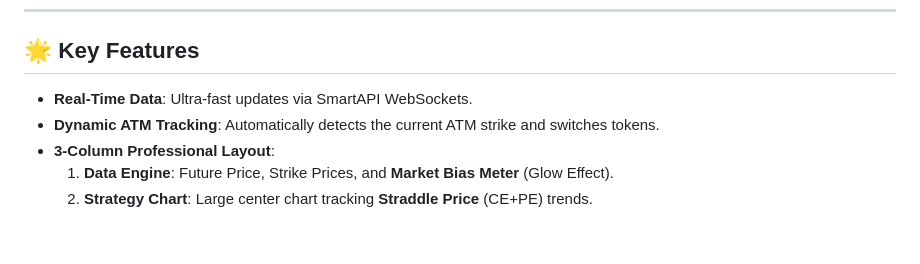
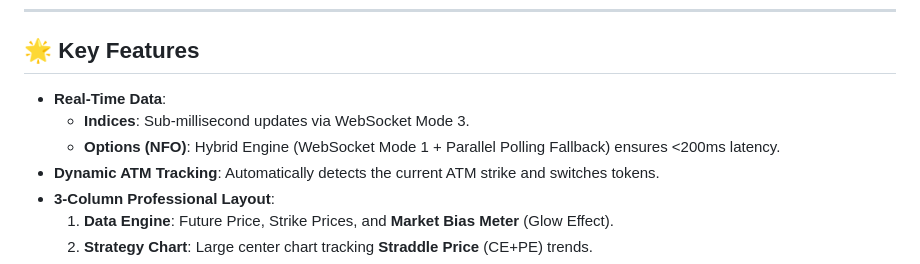
Before and after one commit to balamurugandev/Trader-AI-Signal, a Markdown page: README.md, the part around the change. GitHub-like rendering; blank space fills up the shorter version.

Commit message:
docs: Update README and Lessons Learned for Real-Time Phase (V11)

```diff
--- a/README.md
+++ b/README.md
@@ -59,7 +59,9 @@ python3 testing/test_server.py
 
 ## 🌟 Key Features
 
-- **Real-Time Data**: Ultra-fast updates via SmartAPI WebSockets.
+- **Real-Time Data**:
+  - **Indices**: Sub-millisecond updates via WebSocket Mode 3.
+  - **Options (NFO)**: Hybrid Engine (WebSocket Mode 1 + Parallel Polling Fallback) ensures <200ms latency.
 - **Dynamic ATM Tracking**: Automatically detects the current ATM strike and switches tokens.
 - **3-Column Professional Layout**:
   1.  **Data Engine**: Future Price, Strike Prices, and **Market Bias Meter** (Glow Effect).
```
Also changed, not shown: lessons_learned.md (+19 -0 lines).
